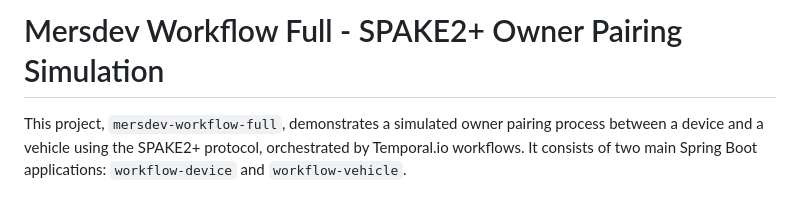
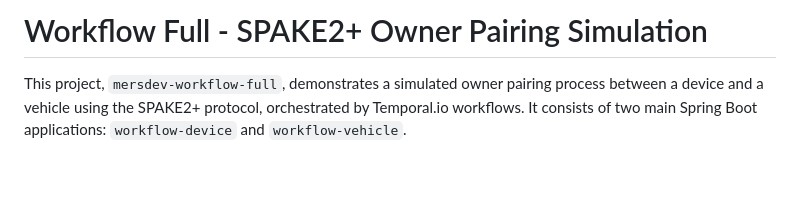
Before and after one commit to mersdev/workflow-full, a Markdown page: README.md, the part around the change. Drawn GitHub-style; blank space fills up the shorter version.

```diff
--- a/README.md
+++ b/README.md
@@ -1,4 +1,4 @@
-# Mersdev Workflow Full - SPAKE2+ Owner Pairing Simulation
+# Workflow Full - SPAKE2+ Owner Pairing Simulation
 
 This project, `mersdev-workflow-full`, demonstrates a simulated owner pairing process between a device and a vehicle using the SPAKE2+ protocol, orchestrated by Temporal.io workflows. It consists of two main Spring Boot applications: `workflow-device` and `workflow-vehicle`.
 
```
